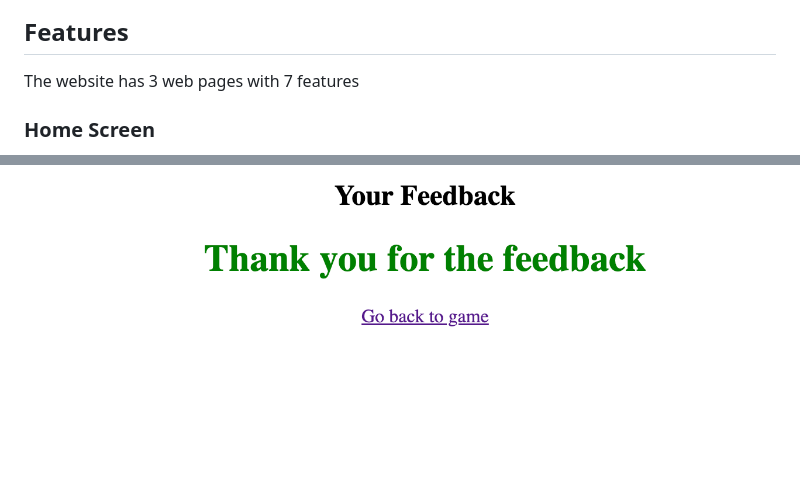
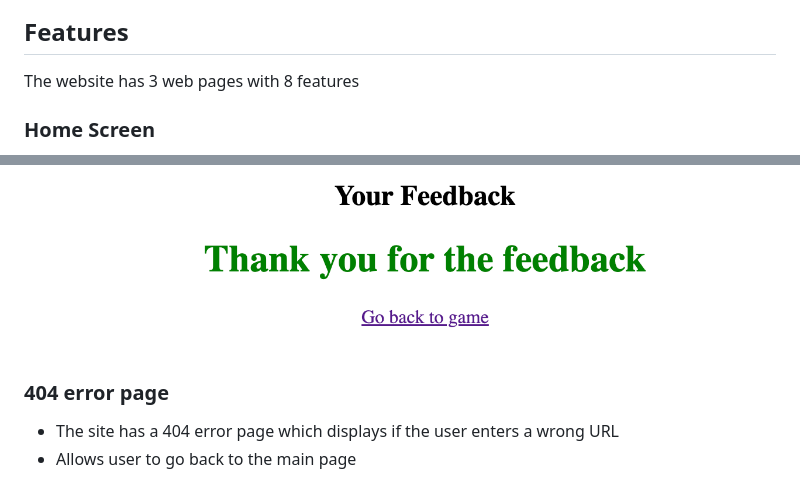
Before and after one commit to CleanOak/rock-scissor-game, a Markdown page: README.md, 2 parts joined by grey strips. Rendered like a GitHub page; folded sections open; blank space fills up the shorter version.

```diff
--- a/README.md
+++ b/README.md
@@ -119,7 +119,7 @@ The goal of this project is to build an easy and intuitive  Rock, Paper, Scissor
 
 ## Features
 
-The website has 3 web pages with 7 features
+The website has 3 web pages with 8 features
 
 ### Home Screen
 
@@ -177,5 +177,8 @@ A short message of appreciation after feedback is sent
 <img src="docs/features/thankyou_page.png">
 </details>
 
+### 404 error page
 
+- The site has a 404 error page which displays if the user enters a wrong URL
+- Allows user to go back to the main page
 
```
Also changed, not shown: other parts of README.md (+11 -1 lines), docs/features/error_page.png (added), 2 other files.
